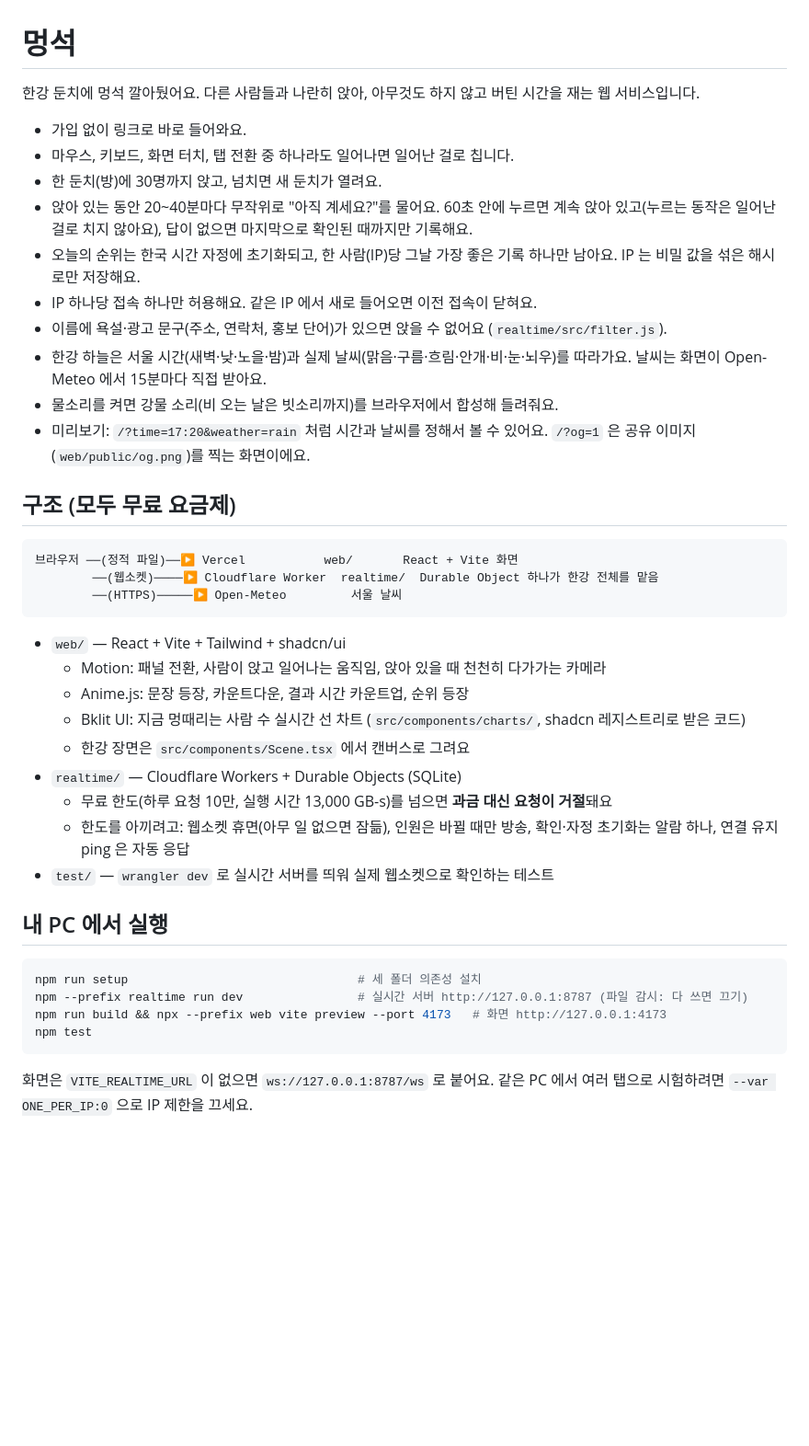
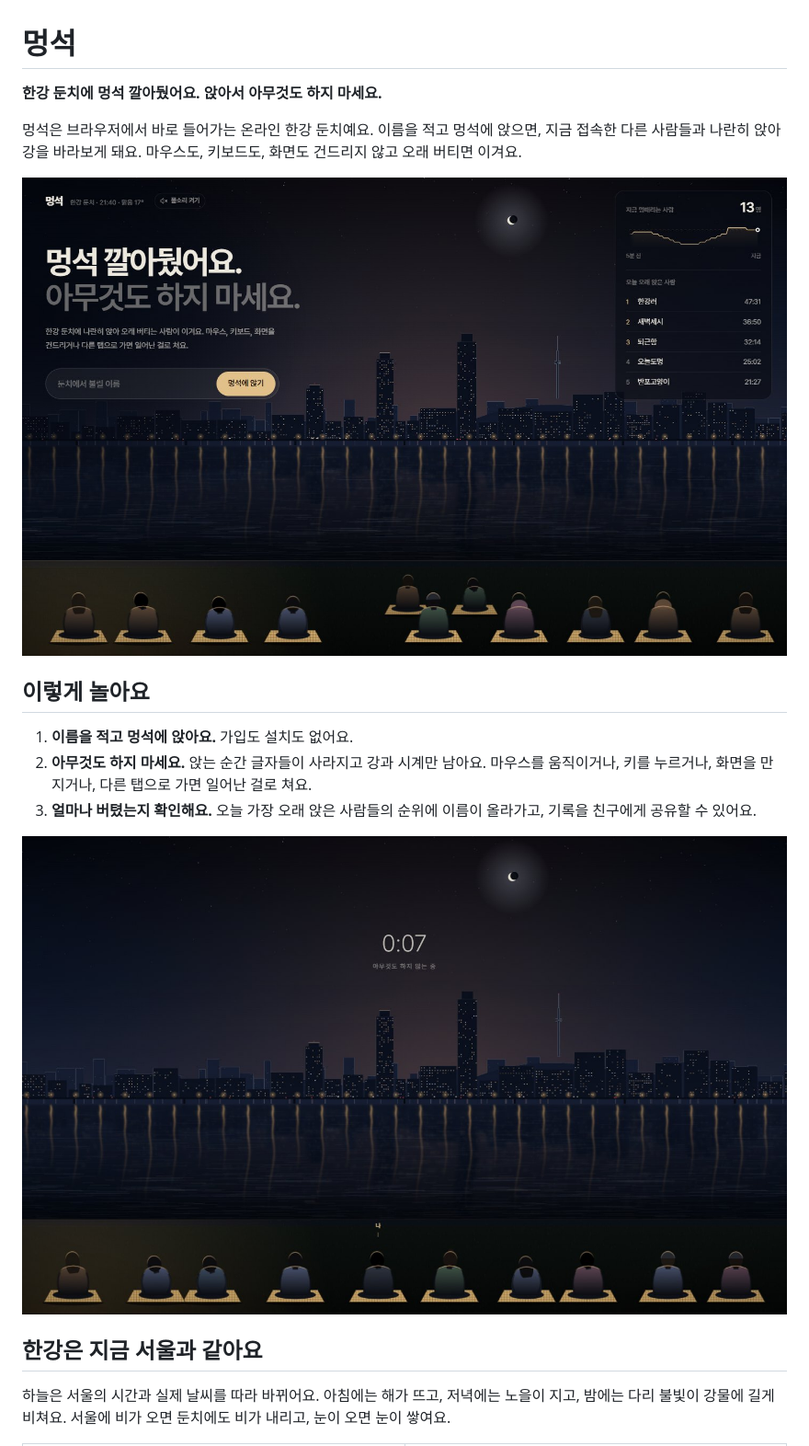
Before and after one commit to minu0508/mungseok, a Markdown page: README.md, the part around one of its changes. Shown at 92% size. Drawn GitHub-style; pictures changed too: docs/screenshots/night.jpg (added), docs/screenshots/sitting.jpg (added); blank space fills up the shorter version.

````diff
--- a/README.md
+++ b/README.md
@@ -1,44 +1,20 @@
 # 멍석
 
-한강 둔치에 멍석 깔아뒀어요. 다른 사람들과 나란히 앉아, 아무것도 하지 않고 버틴 시간을 재는 웹 서비스입니다.
+**한강 둔치에 멍석 깔아뒀어요. 앉아서 아무것도 하지 마세요.**
 
-- 가입 없이 링크로 바로 들어와요.
-- 마우스, 키보드, 화면 터치, 탭 전환 중 하나라도 일어나면 일어난 걸로 칩니다.
-- 한 둔치(방)에 30명까지 앉고, 넘치면 새 둔치가 열려요.
-- 앉아 있는 동안 20~40분마다 무작위로 "아직 계세요?"를 물어요. 60초 안에 누르면 계속 앉아 있고(누르는 동작은 일어난 걸로 치지 않아요), 답이 없으면 마지막으로 확인된 때까지만 기록해요.
-- 오늘의 순위는 한국 시간 자정에 초기화되고, 한 사람(IP)당 그날 가장 좋은 기록 하나만 남아요. IP 는 비밀 값을 섞은 해시로만 저장해요.
-- IP 하나당 접속 하나만 허용해요. 같은 IP 에서 새로 들어오면 이전 접속이 닫혀요.
-- 이름에 욕설·광고 문구(주소, 연락처, 홍보 단어)가 있으면 앉을 수 없어요 (`realtime/src/filter.js`).
-- 한강 하늘은 서울 시간(새벽·낮·노을·밤)과 실제 날씨(맑음·구름·흐림·안개·비·눈·뇌우)를 따라가요. 날씨는 화면이 Open-Meteo 에서 15분마다 직접 받아요.
-- 물소리를 켜면 강물 소리(비 오는 날은 빗소리까지)를 브라우저에서 합성해 들려줘요.
-- 미리보기: `/?time=17:20&weather=rain` 처럼 시간과 날씨를 정해서 볼 수 있어요. `/?og=1` 은 공유 이미지(`web/public/og.png`)를 찍는 화면이에요.
+멍석은 브라우저에서 바로 들어가는 온라인 한강 둔치예요. 이름을 적고 멍석에 앉으면, 지금 접속한 다른 사람들과 나란히 앉아 강을 바라보게 돼요. 마우스도, 키보드도, 화면도 건드리지 않고 오래 버티면 이겨요.
 
-## 구조 (모두 무료 요금제)
+![밤의 한강 둔치에 사람들이 멍석을 깔고 나란히 앉아 있는 멍석 첫 화면](docs/screenshots/night.jpg)
 
-```
-브라우저 ──(정적 파일)──▶ Vercel           web/       React + Vite 화면
-        ──(웹소켓)────▶ Cloudflare Worker  realtime/  Durable Object 하나가 한강 전체를 맡음
-        ──(HTTPS)─────▶ Open-Meteo         서울 날씨
-```
+## 이렇게 놀아요
 
-- `web/` — React + Vite + Tailwind + shadcn/ui
-  - Motion: 패널 전환, 사람이 앉고 일어나는 움직임, 앉아 있을 때 천천히 다가가는 카메라
-  - Anime.js: 문장 등장, 카운트다운, 결과 시간 카운트업, 순위 등장
-  - Bklit UI: 지금 멍때리는 사람 수 실시간 선 차트 (`src/components/charts/`, shadcn 레지스트리로 받은 코드)
-  - 한강 장면은 `src/components/Scene.tsx` 에서 캔버스로 그려요
-- `realtime/` — Cloudflare Workers + Durable Objects (SQLite)
-  - 무료 한도(하루 요청 10만, 실행 시간 13,000 GB-s)를 넘으면 **과금 대신 요청이 거절**돼요
-  - 한도를 아끼려고: 웹소켓 휴면(아무 일 없으면 잠듦), 인원은 바뀔 때만 방송, 확인·자정 초기화는 알람 하나, 연결 유지 ping 은 자동 응답
-- `test/` — `wrangler dev` 로 실시간 서버를 띄워 실제 웹소켓으로 확인하는 테스트
+1. **이름을 적고 멍석에 앉아요.** 가입도 설치도 없어요.
+2. **아무것도 하지 마세요.** 앉는 순간 글자들이 사라지고 강과 시계만 남아요. 마우스를 움직이거나, 키를 누르거나, 화면을 만지거나, 다른 탭으로 가면 일어난 걸로 쳐요.
+3. **얼마나 버텼는지 확인해요.** 오늘 가장 오래 앉은 사람들의 순위에 이름이 올라가고, 기록을 친구에게 공유할 수 있어요.
 
-## 내 PC 에서 실행
+![앉아 있는 동안의 화면. 하늘에 작은 시계만 떠 있다](docs/screenshots/sitting.jpg)
 
-```bash
-npm run setup                                # 세 폴더 의존성 설치
-npm --prefix realtime run dev                # 실시간 서버 http://127.0.0.1:8787 (파일 감시: 다 쓰면 끄기)
-npm run build && npx --prefix web vite preview --port 4173   # 화면 http://127.0.0.1:4173
-npm test
-```
+## 한강은 지금 서울과 같아요
 
-화면은 `VITE_REALTIME_URL` 이 없으면 `ws://127.0.0.1:8787/ws` 로 붙어요. 같은 PC 에서 여러 탭으로 시험하려면 `--var ONE_PER_IP:0` 으로 IP 제한을 끄세요.
+하늘은 서울의 시간과 실제 날씨를 따라 바뀌어요. 아침에는 해가 뜨고, 저녁에는 노을이 지고, 밤에는 다리 불빛이 강물에 길게 비쳐요. 서울에 비가 오면 둔치에도 비가 내리고, 눈이 오면 눈이 쌓여요.
 
````
Also changed, not shown: other parts of README.md (+15 -28 lines), docs/screenshots/mobile.jpg (added), docs/screenshots/rain.jpg (added), docs/screenshots/snow.jpg (added), docs/screenshots/sunset.jpg (added), 1 other file.
